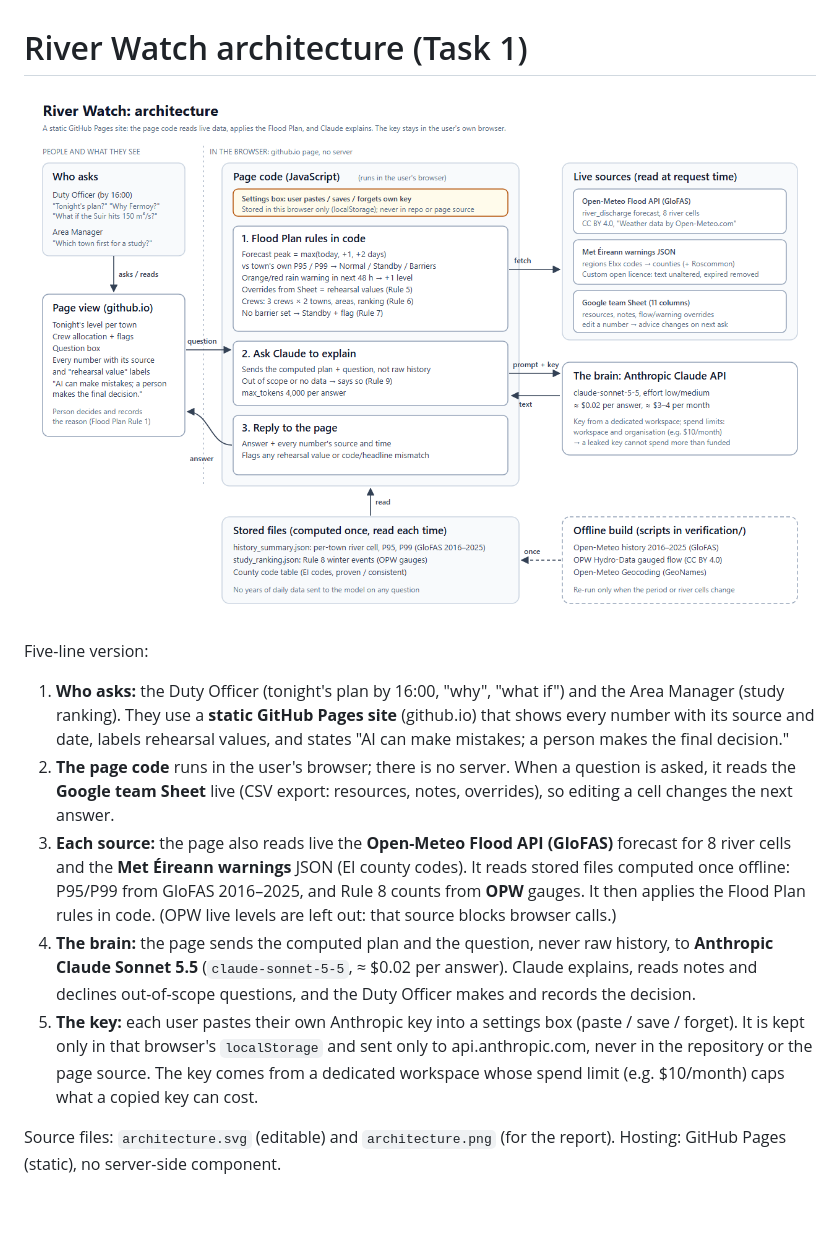
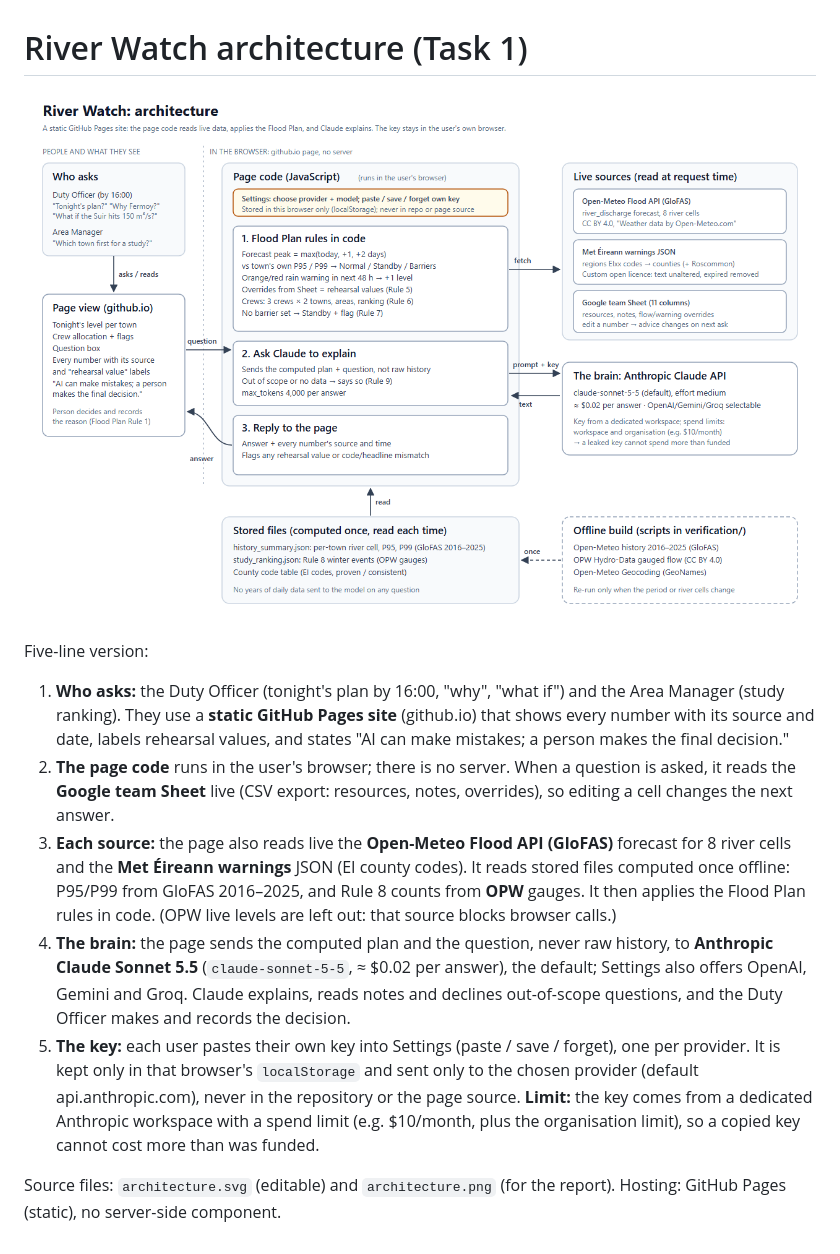
Before and after one commit to Rampa1/river-watch, a Markdown page: docs/architecture.md, the part around the change. Drawn GitHub-style; pictures changed too: docs/architecture.png; blank space fills up the shorter version.

```diff
--- a/docs/architecture.md
+++ b/docs/architecture.md
@@ -7,7 +7,7 @@ Five-line version:
 1. **Who asks:** the Duty Officer (tonight's plan by 16:00, "why", "what if") and the Area Manager (study ranking). They use a **static GitHub Pages site** (github.io) that shows every number with its source and date, labels rehearsal values, and states "AI can make mistakes; a person makes the final decision."
 2. **The page code** runs in the user's browser; there is no server. When a question is asked, it reads the **Google team Sheet** live (CSV export: resources, notes, overrides), so editing a cell changes the next answer.
 3. **Each source:** the page also reads live the **Open-Meteo Flood API (GloFAS)** forecast for 8 river cells and the **Met Éireann warnings** JSON (EI county codes). It reads stored files computed once offline: P95/P99 from GloFAS 2016–2025, and Rule 8 counts from **OPW** gauges. It then applies the Flood Plan rules in code. (OPW live levels are left out: that source blocks browser calls.)
-4. **The brain:** the page sends the computed plan and the question, never raw history, to **Anthropic Claude Sonnet 5.5** (`claude-sonnet-5-5`, ≈ $0.02 per answer). Claude explains, reads notes and declines out-of-scope questions, and the Duty Officer makes and records the decision.
-5. **The key:** each user pastes their own Anthropic key into a settings box (paste / save / forget). It is kept only in that browser's `localStorage` and sent only to api.anthropic.com, never in the repository or the page source. The key comes from a dedicated workspace whose spend limit (e.g. $10/month) caps what a copied key can cost.
+4. **The brain:** the page sends the computed plan and the question, never raw history, to **Anthropic Claude Sonnet 5.5** (`claude-sonnet-5-5`, ≈ $0.02 per answer), the default; Settings also offers OpenAI, Gemini and Groq. Claude explains, reads notes and declines out-of-scope questions, and the Duty Officer makes and records the decision.
+5. **The key:** each user pastes their own key into Settings (paste / save / forget), one per provider. It is kept only in that browser's `localStorage` and sent only to the chosen provider (default api.anthropic.com), never in the repository or the page source. **Limit:** the key comes from a dedicated Anthropic workspace with a spend limit (e.g. $10/month, plus the organisation limit), so a copied key cannot cost more than was funded.
 
 Source files: `architecture.svg` (editable) and `architecture.png` (for the report). Hosting: GitHub Pages (static), no server-side component.
```
Also changed, not shown: data_sources_verified.md (+3 -2 lines), 1 other file.
